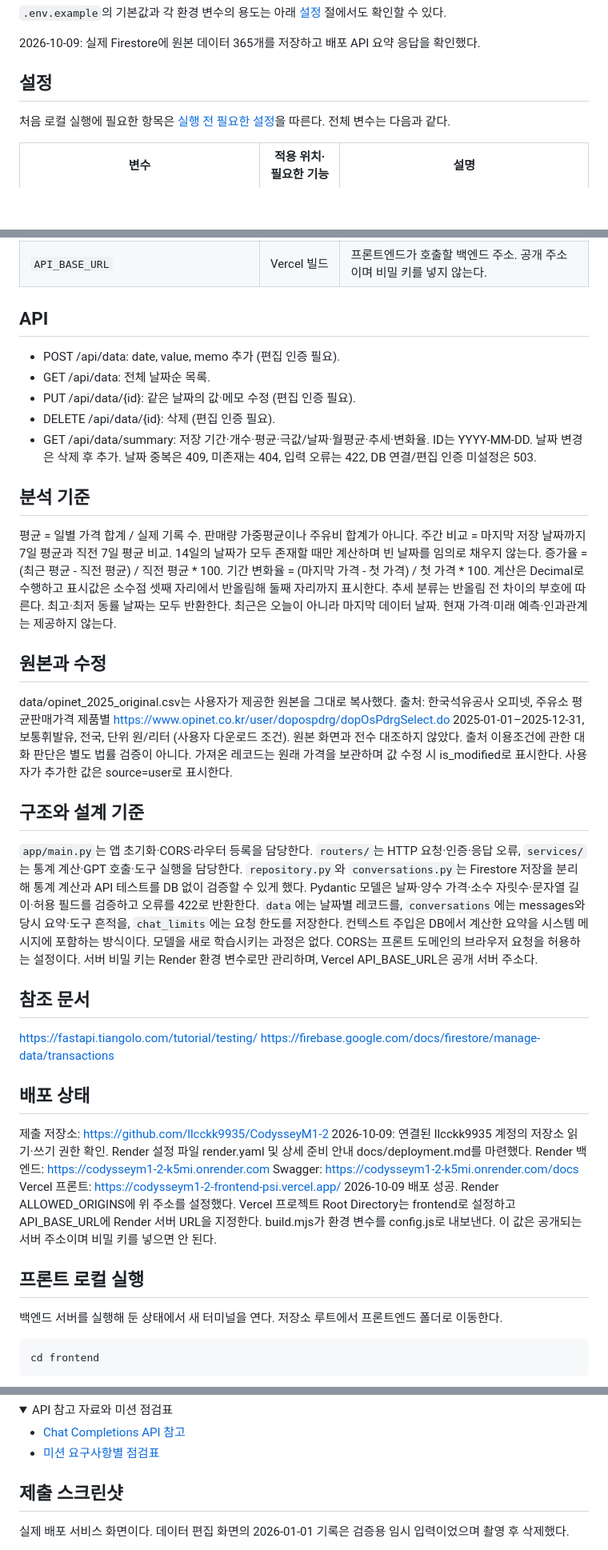
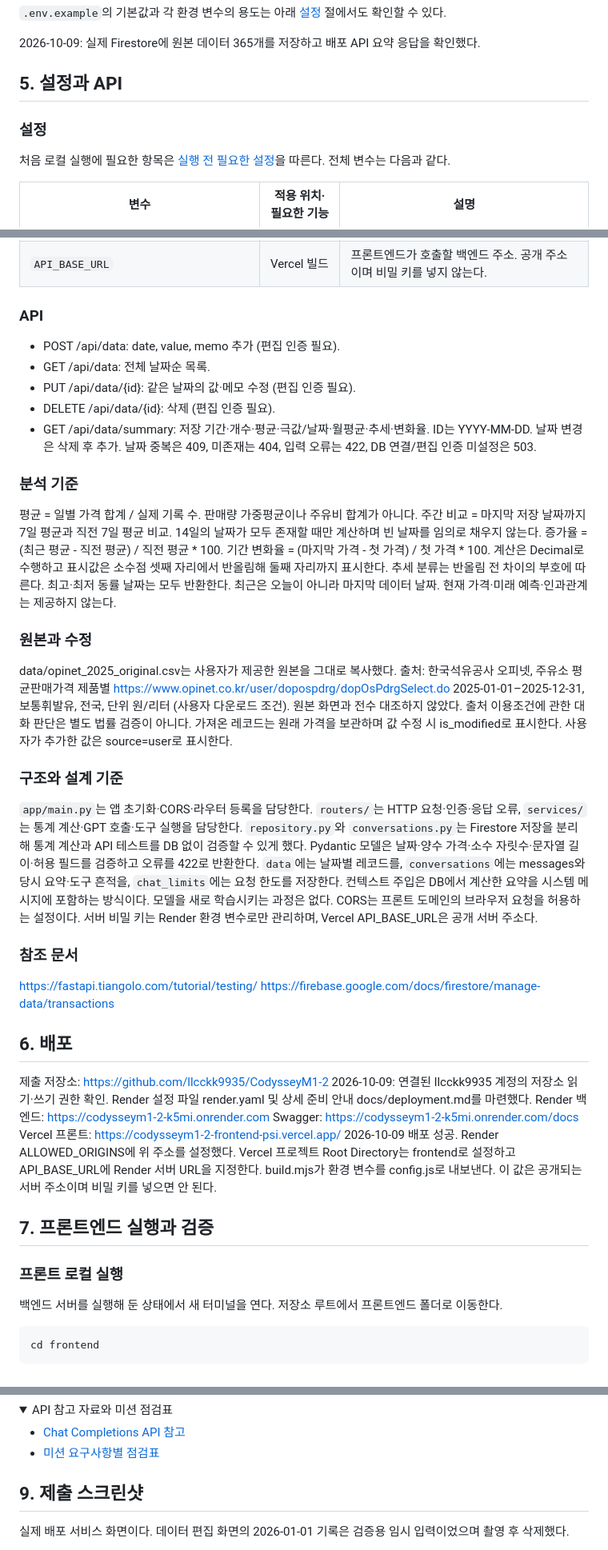
Before and after one commit to llcckk9935/CodysseyM1-2, a Markdown page: README.md, 3 parts joined by grey strips. Shown at 80% size. Drawn GitHub-style; folded sections open; blank space fills up the shorter version.

Commit message:
docs: add numbered README table of contents

```diff
--- a/README.md
+++ b/README.md
@@ -294,7 +310,9 @@ python -m pytest -q
 
 2026-10-09: 실제 Firestore에 원본 데이터 365개를 저장하고 배포 API 요약 응답을 확인했다.
 
-## 설정
+## 5. 설정과 API
+
+### 설정
 
 처음 로컬 실행에 필요한 항목은 [실행 전 필요한 설정](#5-비밀-키와-서비스-설정)을 따른다. 전체 변수는 다음과 같다.
 
@@ -313,7 +331,7 @@ python -m pytest -q
 | `ACTIONS_PUBLIC_BASE_URL` | Render, GPT Actions 연결 | 배포된 백엔드의 HTTPS 주소다. |
 | `API_BASE_URL` | Vercel 빌드 | 프론트엔드가 호출할 백엔드 주소. 공개 주소이며 비밀 키를 넣지 않는다. |
 
-## API
+### API
 - POST /api/data: date, value, memo 추가 (편집 인증 필요).
 - GET /api/data: 전체 날짜순 목록.
 - PUT /api/data/{id}: 같은 날짜의 값·메모 수정 (편집 인증 필요).
@@ -322,7 +340,7 @@ python -m pytest -q
 ID는 YYYY-MM-DD. 날짜 변경은 삭제 후 추가. 날짜 중복은 409, 미존재는 404,
 입력 오류는 422, DB 연결/편집 인증 미설정은 503.
 
-## 분석 기준
+### 분석 기준
 평균 = 일별 가격 합계 / 실제 기록 수. 판매량 가중평균이나 주유비 합계가 아니다.
 주간 비교 = 마지막 저장 날짜까지 7일 평균과 직전 7일 평균 비교.
 14일의 날짜가 모두 존재할 때만 계산하며 빈 날짜를 임의로 채우지 않는다.
@@ -332,7 +350,7 @@ ID는 YYYY-MM-DD. 날짜 변경은 삭제 후 추가. 날짜 중복은 409, 미
 추세 분류는 반올림 전 차이의 부호에 따른다. 최고·최저 동률 날짜는 모두 반환한다.
 최근은 오늘이 아니라 마지막 데이터 날짜. 현재 가격·미래 예측·인과관계는 제공하지 않는다.
 
-## 원본과 수정
+### 원본과 수정
 data/opinet_2025_original.csv는 사용자가 제공한 원본을 그대로 복사했다.
 출처: 한국석유공사 오피넷, 주유소 평균판매가격 제품별
 https://www.opinet.co.kr/user/dopospdrg/dopOsPdrgSelect.do
@@ -341,7 +359,7 @@ https://www.opinet.co.kr/user/dopospdrg/dopOsPdrgSelect.do
 가져온 레코드는 원래 가격을 보관하며 값 수정 시 is_modified로 표시한다.
 사용자가 추가한 값은 source=user로 표시한다.
 
-## 구조와 설계 기준
+### 구조와 설계 기준
 
 `app/main.py`는 앱 초기화·CORS·라우터 등록을 담당한다. `routers/`는 HTTP 요청·인증·응답 오류, `services/`는 통계 계산·GPT 호출·도구 실행을 담당한다.
 `repository.py`와 `conversations.py`는 Firestore 저장을 분리해 통계 계산과 API 테스트를 DB 없이 검증할 수 있게 했다.
@@ -350,11 +368,11 @@ Pydantic 모델은 날짜·양수 가격·소수 자릿수·문자열 길이·
 컨텍스트 주입은 DB에서 계산한 요약을 시스템 메시지에 포함하는 방식이다. 모델을 새로 학습시키는 과정은 없다.
 CORS는 프론트 도메인의 브라우저 요청을 허용하는 설정이다. 서버 비밀 키는 Render 환경 변수로만 관리하며, Vercel API_BASE_URL은 공개 서버 주소다.
 
-## 참조 문서
+### 참조 문서
 https://fastapi.tiangolo.com/tutorial/testing/
 https://firebase.google.com/docs/firestore/manage-data/transactions
 
-## 배포 상태
+## 6. 배포
 제출 저장소: https://github.com/llcckk9935/CodysseyM1-2
 2026-10-09: 연결된 llcckk9935 계정의 저장소 읽기·쓰기 권한 확인.
 Render 설정 파일 render.yaml 및 상세 준비 안내 docs/deployment.md를 마련했다.
@@ -365,7 +383,9 @@ Vercel 프론트: https://codysseym1-2-frontend-psi.vercel.app/
 Vercel 프로젝트 Root Directory는 frontend로 설정하고 API_BASE_URL에 Render 서버 URL을 지정한다.
 build.mjs가 환경 변수를 config.js로 내보낸다. 이 값은 공개되는 서버 주소이며 비밀 키를 넣으면 안 된다.
 
-## 프론트 로컬 실행
+## 7. 프론트엔드 실행과 검증
+
+### 프론트 로컬 실행
 
 백엔드 서버를 실행해 둔 상태에서 새 터미널을 연다. 저장소 루트에서 프론트엔드 폴더로 이동한다.
 
@@ -485,7 +507,7 @@ ChatGPT 커스텀 GPT가 같은 가격 요약을 읽기 전용 API로 조회하
 
 </details>
 
-## 제출 스크린샷
+## 9. 제출 스크린샷
 
 실제 배포 서비스 화면이다. 데이터 편집 화면의 2026-01-01 기록은 검증용 임시 입력이었으며 촬영 후 삭제했다.
 
```
Also changed, not shown: other parts of README.md (+36 -18 lines).
